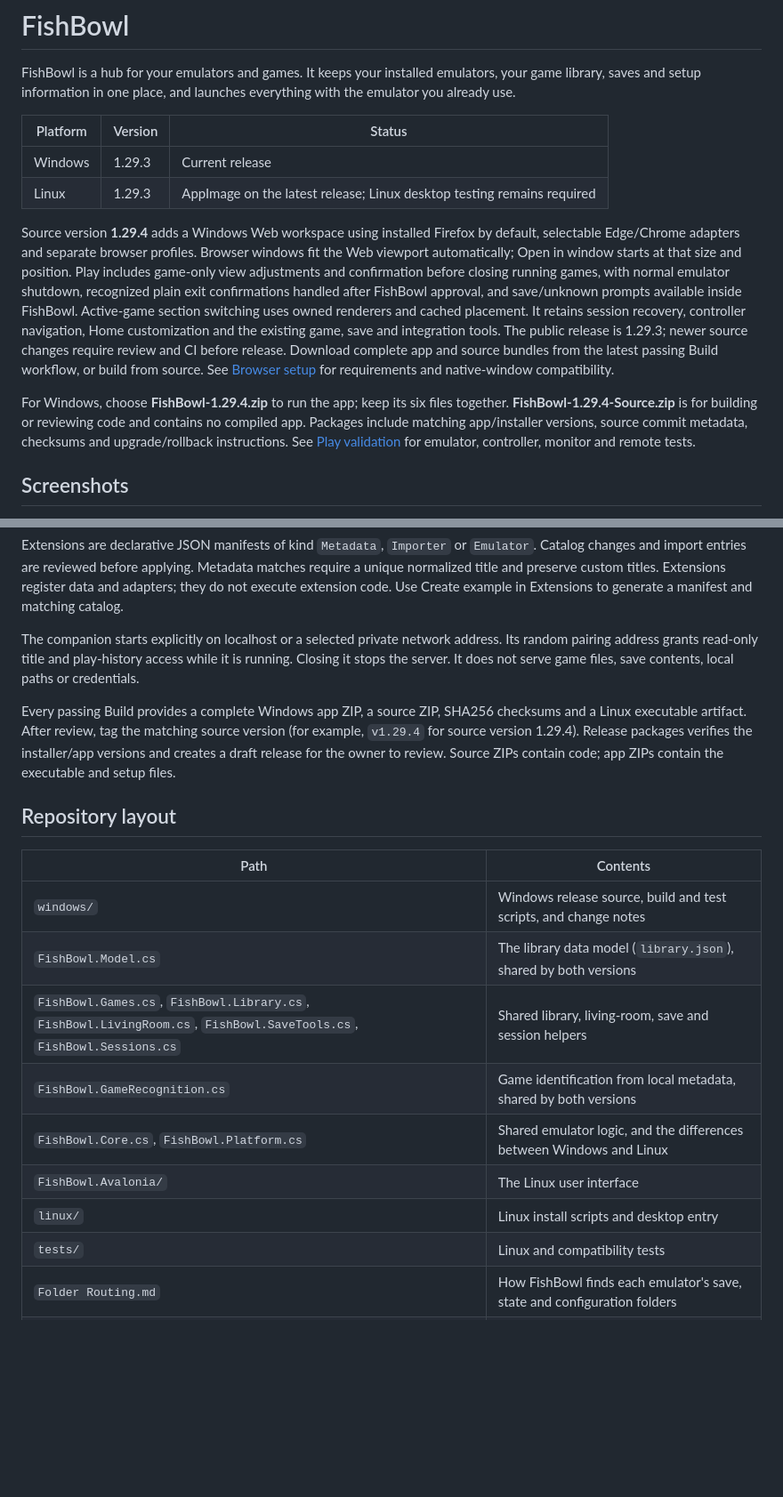
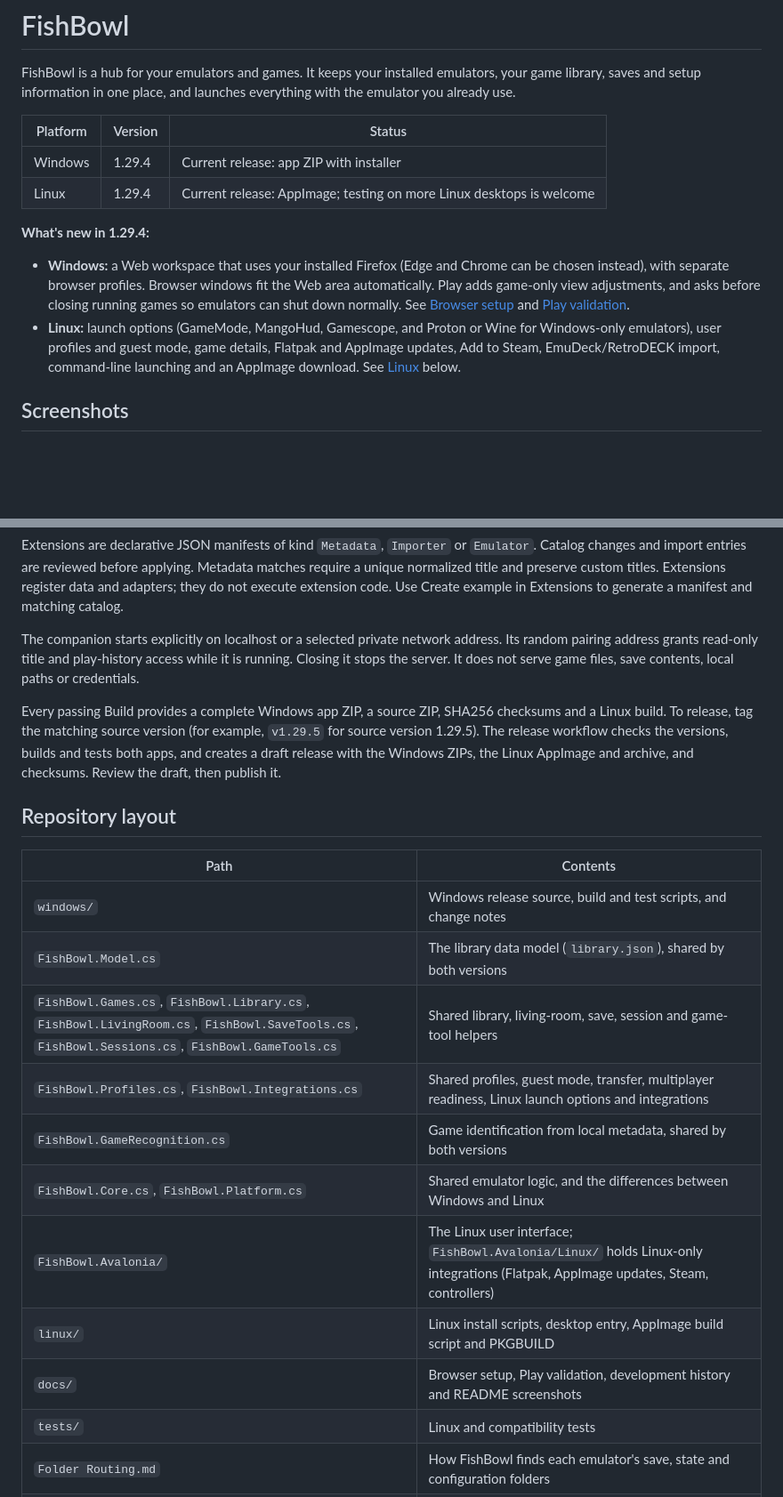
Before and after one commit to KailanBess/FishBowl, a Markdown page: README.md, 2 parts joined by grey strips. Shown at 89% size. GitHub-like rendering; blank space fills up the shorter version.

Commit message:
README: bring up to date for 1.29.4
Co-Authored-By: Claude Opus 5.5 <noreply@anthropic.com>
Claude-Session: https://claude.ai/code/session_016YyqDGV2qBLXKBg5ThwRmV

```diff
--- a/README.md
+++ b/README.md
@@ -4,12 +4,12 @@ FishBowl is a hub for your emulators and games. It keeps your installed emulator
 
 | Platform | Version | Status |
 | --- | --- | --- |
-| Windows | 1.29.3 | Current release |
-| Linux | 1.29.3 | AppImage on the latest release; Linux desktop testing remains required |
+| Windows | 1.29.4 | Current release: app ZIP with installer |
+| Linux | 1.29.4 | Current release: AppImage; testing on more Linux desktops is welcome |
 
-Source version **1.29.4** adds a Windows Web workspace using installed Firefox by default, selectable Edge/Chrome adapters and separate browser profiles. Browser windows fit the Web viewport automatically; Open in window starts at that size and position. Play includes game-only view adjustments and confirmation before closing running games, with normal emulator shutdown, recognized plain exit confirmations handled after FishBowl approval, and save/unknown prompts available inside FishBowl. Active-game section switching uses owned renderers and cached placement. It retains session recovery, controller navigation, Home customization and the existing game, save and integration tools. The public release is 1.29.3; newer source changes require review and CI before release. Download complete app and source bundles from the latest passing Build workflow, or build from source. See [Browser setup](docs/BROWSER.md) for requirements and native-window compatibility.
-
-For Windows, choose **FishBowl-1.29.4.zip** to run the app; keep its six files together. **FishBowl-1.29.4-Source.zip** is for building or reviewing code and contains no compiled app. Packages include matching app/installer versions, source commit metadata, checksums and upgrade/rollback instructions. See [Play validation](docs/PLAY-VALIDATION.md) for emulator, controller, monitor and remote tests.
+**What's new in 1.29.4:**
+- **Windows:** a Web workspace that uses your installed Firefox (Edge and Chrome can be chosen instead), with separate browser profiles. Browser windows fit the Web area automatically. Play adds game-only view adjustments, and asks before closing running games so emulators can shut down normally. See [Browser setup](docs/BROWSER.md) and [Play validation](docs/PLAY-VALIDATION.md).
+- **Linux:** launch options (GameMode, MangoHud, Gamescope, and Proton or Wine for Windows-only emulators), user profiles and guest mode, game details, Flatpak and AppImage updates, Add to Steam, EmuDeck/RetroDECK import, command-line launching and an AppImage download. See [Linux](#linux) below.
 
 ## Screenshots
 
@@ -217,7 +221,7 @@ Extensions are declarative JSON manifests of kind `Metadata`, `Importer` or `Emu
 
 The companion starts explicitly on localhost or a selected private network address. Its random pairing address grants read-only title and play-history access while it is running. Closing it stops the server. It does not serve game files, save contents, local paths or credentials.
 
-Every passing Build provides a complete Windows app ZIP, a source ZIP, SHA256 checksums and a Linux executable artifact. After review, tag the matching source version (for example, `v1.29.4` for source version 1.29.4). Release packages verifies the installer/app versions and creates a draft release for the owner to review. Source ZIPs contain code; app ZIPs contain the executable and setup files.
+Every passing Build provides a complete Windows app ZIP, a source ZIP, SHA256 checksums and a Linux build. To release, tag the matching source version (for example, `v1.29.5` for source version 1.29.5). The release workflow checks the versions, builds and tests both apps, and creates a draft release with the Windows ZIPs, the Linux AppImage and archive, and checksums. Review the draft, then publish it.
 
 ## Repository layout
 
@@ -225,11 +229,13 @@ Every passing Build provides a complete Windows app ZIP, a source ZIP, SHA256 ch
 | --- | --- |
 | `windows/` | Windows release source, build and test scripts, and change notes |
 | `FishBowl.Model.cs` | The library data model (`library.json`), shared by both versions |
-| `FishBowl.Games.cs`, `FishBowl.Library.cs`, `FishBowl.LivingRoom.cs`, `FishBowl.SaveTools.cs`, `FishBowl.Sessions.cs` | Shared library, living-room, save and session helpers |
+| `FishBowl.Games.cs`, `FishBowl.Library.cs`, `FishBowl.LivingRoom.cs`, `FishBowl.SaveTools.cs`, `FishBowl.Sessions.cs`, `FishBowl.GameTools.cs` | Shared library, living-room, save, session and game-tool helpers |
+| `FishBowl.Profiles.cs`, `FishBowl.Integrations.cs` | Shared profiles, guest mode, transfer, multiplayer readiness, Linux launch options and integrations |
 | `FishBowl.GameRecognition.cs` | Game identification from local metadata, shared by both versions |
 | `FishBowl.Core.cs`, `FishBowl.Platform.cs` | Shared emulator logic, and the differences between Windows and Linux |
-| `FishBowl.Avalonia/` | The Linux user interface |
-| `linux/` | Linux install scripts and desktop entry |
+| `FishBowl.Avalonia/` | The Linux user interface; `FishBowl.Avalonia/Linux/` holds Linux-only integrations (Flatpak, AppImage updates, Steam, controllers) |
+| `linux/` | Linux install scripts, desktop entry, AppImage build script and PKGBUILD |
+| `docs/` | Browser setup, Play validation, development history and README screenshots |
 | `tests/` | Linux and compatibility tests |
 | `Folder Routing.md` | How FishBowl finds each emulator's save, state and configuration folders |
 | `HANDOFF.md`, `AGENTS.md` | Current development status and instructions for contributors' coding agents |
```
Also changed, not shown: other parts of README.md (+7 -3 lines), HANDOFF.md (+2 -0 lines).
